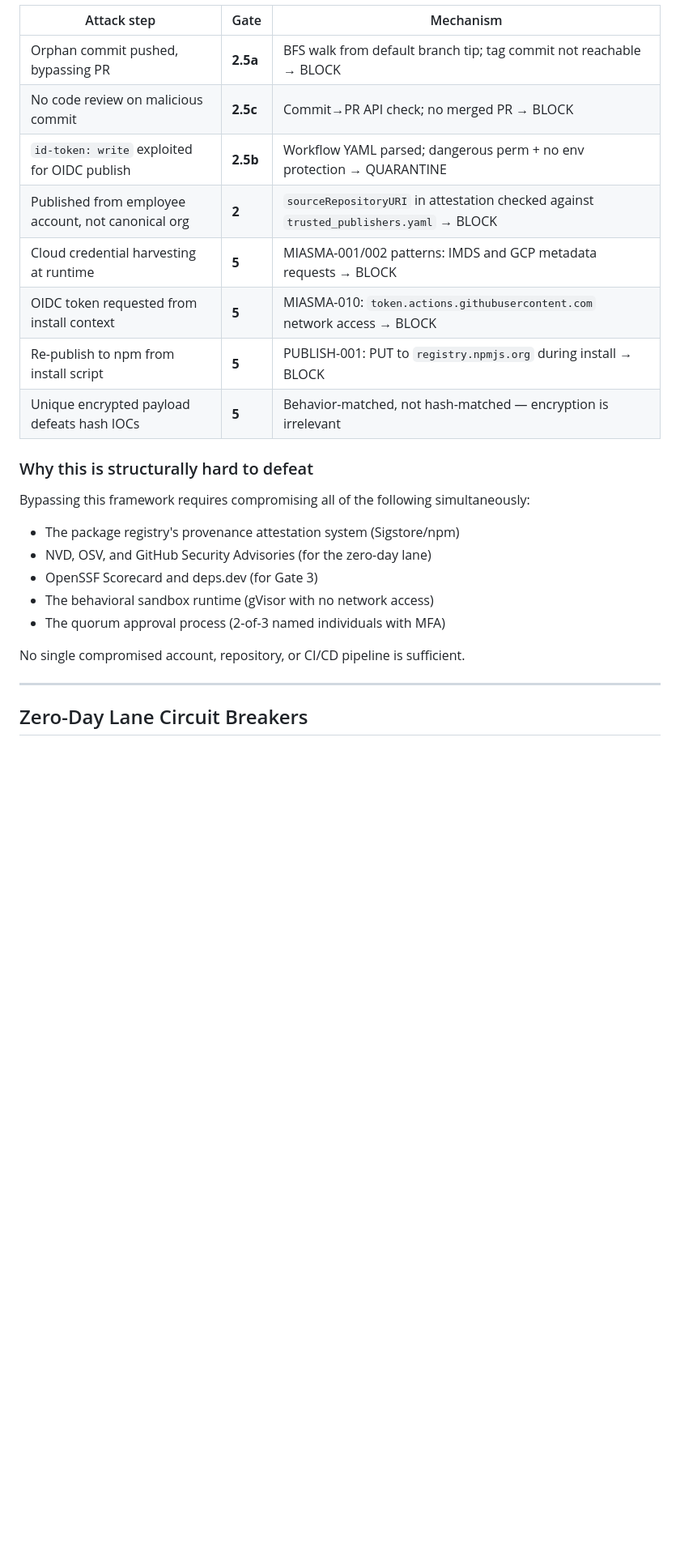
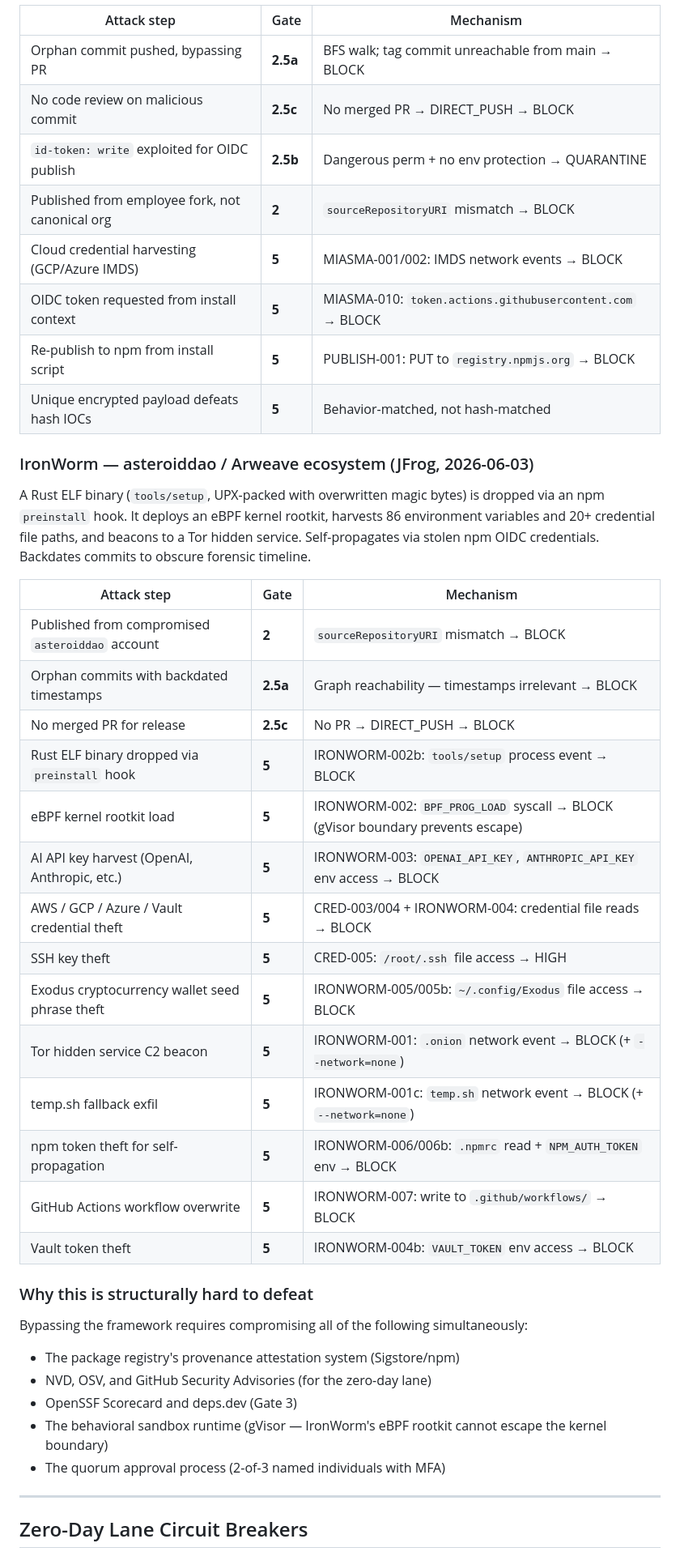
Before and after one commit to chrisgillham/oss-trust-framework, a Markdown page: README.md, the part around one of its changes. Shown at 81% size. Drawn GitHub-style; blank space fills up the shorter version.

Commit message:
docs: add IronWorm coverage, active threat table, updated pattern reference

```diff
--- a/README.md
+++ b/README.md
@@ -281,26 +209,45 @@ The [Miasma attack](https://devops.com/shai-hulud-clone-miasma-compromises-32-re
 
 | Attack step | Gate | Mechanism |
 |---|---|---|
-| Orphan commit pushed, bypassing PR | **2.5a** | BFS walk from default branch tip; tag commit not reachable → BLOCK |
-| No code review on malicious commit | **2.5c** | Commit→PR API check; no merged PR → BLOCK |
-| `id-token: write` exploited for OIDC publish | **2.5b** | Workflow YAML parsed; dangerous perm + no env protection → QUARANTINE |
-| Published from employee account, not canonical org | **2** | `sourceRepositoryURI` in attestation checked against `trusted_publishers.yaml` → BLOCK |
-| Cloud credential harvesting at runtime | **5** | MIASMA-001/002 patterns: IMDS and GCP metadata requests → BLOCK |
-| OIDC token requested from install context | **5** | MIASMA-010: `token.actions.githubusercontent.com` network access → BLOCK |
-| Re-publish to npm from install script | **5** | PUBLISH-001: PUT to `registry.npmjs.org` during install → BLOCK |
-| Unique encrypted payload defeats hash IOCs | **5** | Behavior-matched, not hash-matched — encryption is irrelevant |
+| Orphan commit pushed, bypassing PR | **2.5a** | BFS walk; tag commit unreachable from main → BLOCK |
+| No code review on malicious commit | **2.5c** | No merged PR → DIRECT_PUSH → BLOCK |
+| `id-token: write` exploited for OIDC publish | **2.5b** | Dangerous perm + no env protection → QUARANTINE |
+| Published from employee fork, not canonical org | **2** | `sourceRepositoryURI` mismatch → BLOCK |
+| Cloud credential harvesting (GCP/Azure IMDS) | **5** | MIASMA-001/002: IMDS network events → BLOCK |
+| OIDC token requested from install context | **5** | MIASMA-010: `token.actions.githubusercontent.com` → BLOCK |
+| Re-publish to npm from install script | **5** | PUBLISH-001: PUT to `registry.npmjs.org` → BLOCK |
+| Unique encrypted payload defeats hash IOCs | **5** | Behavior-matched, not hash-matched |
+
+### IronWorm — asteroiddao / Arweave ecosystem (JFrog, 2026-06-03)
+
+A Rust ELF binary (`tools/setup`, UPX-packed with overwritten magic bytes) is dropped via an npm `preinstall` hook. It deploys an eBPF kernel rootkit, harvests 86 environment variables and 20+ credential file paths, and beacons to a Tor hidden service. Self-propagates via stolen npm OIDC credentials. Backdates commits to obscure forensic timeline.
+
+| Attack step | Gate | Mechanism |
+|---|---|---|
+| Published from compromised `asteroiddao` account | **2** | `sourceRepositoryURI` mismatch → BLOCK |
+| Orphan commits with backdated timestamps | **2.5a** | Graph reachability — timestamps irrelevant → BLOCK |
+| No merged PR for release | **2.5c** | No PR → DIRECT_PUSH → BLOCK |
+| Rust ELF binary dropped via `preinstall` hook | **5** | IRONWORM-002b: `tools/setup` process event → BLOCK |
+| eBPF kernel rootkit load | **5** | IRONWORM-002: `BPF_PROG_LOAD` syscall → BLOCK (gVisor boundary prevents escape) |
+| AI API key harvest (OpenAI, Anthropic, etc.) | **5** | IRONWORM-003: `OPENAI_API_KEY`, `ANTHROPIC_API_KEY` env access → BLOCK |
+| AWS / GCP / Azure / Vault credential theft | **5** | CRED-003/004 + IRONWORM-004: credential file reads → BLOCK |
+| SSH key theft | **5** | CRED-005: `/root/.ssh` file access → HIGH |
+| Exodus cryptocurrency wallet seed phrase theft | **5** | IRONWORM-005/005b: `~/.config/Exodus` file access → BLOCK |
+| Tor hidden service C2 beacon | **5** | IRONWORM-001: `.onion` network event → BLOCK (+ `--network=none`) |
+| temp.sh fallback exfil | **5** | IRONWORM-001c: `temp.sh` network event → BLOCK (+ `--network=none`) |
+| npm token theft for self-propagation | **5** | IRONWORM-006/006b: `.npmrc` read + `NPM_AUTH_TOKEN` env → BLOCK |
+| GitHub Actions workflow overwrite | **5** | IRONWORM-007: write to `.github/workflows/` → BLOCK |
+| Vault token theft | **5** | IRONWORM-004b: `VAULT_TOKEN` env access → BLOCK |
 
 ### Why this is structurally hard to defeat
 
-Bypassing this framework requires compromising all of the following simultaneously:
+Bypassing the framework requires compromising all of the following simultaneously:
 
 - The package registry's provenance attestation system (Sigstore/npm)
 - NVD, OSV, and GitHub Security Advisories (for the zero-day lane)
-- OpenSSF Scorecard and deps.dev (for Gate 3)
-- The behavioral sandbox runtime (gVisor with no network access)
+- OpenSSF Scorecard and deps.dev (Gate 3)
+- The behavioral sandbox runtime (gVisor — IronWorm's eBPF rootkit cannot escape the kernel boundary)
 - The quorum approval process (2-of-3 named individuals with MFA)
-
-No single compromised account, repository, or CI/CD pipeline is sufficient.
 
 ---
 
```
Also changed, not shown: other parts of README.md (+98 -141 lines).
